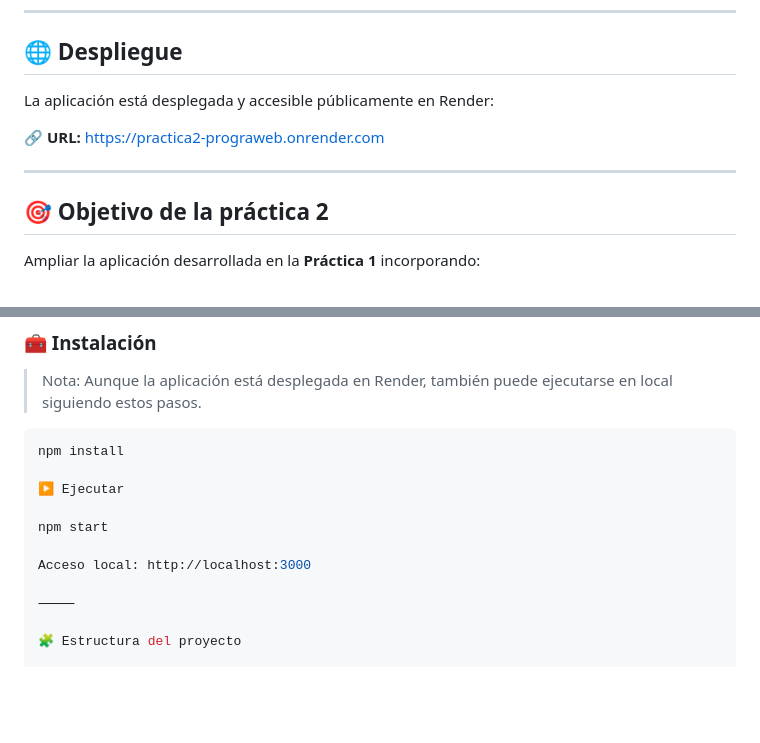
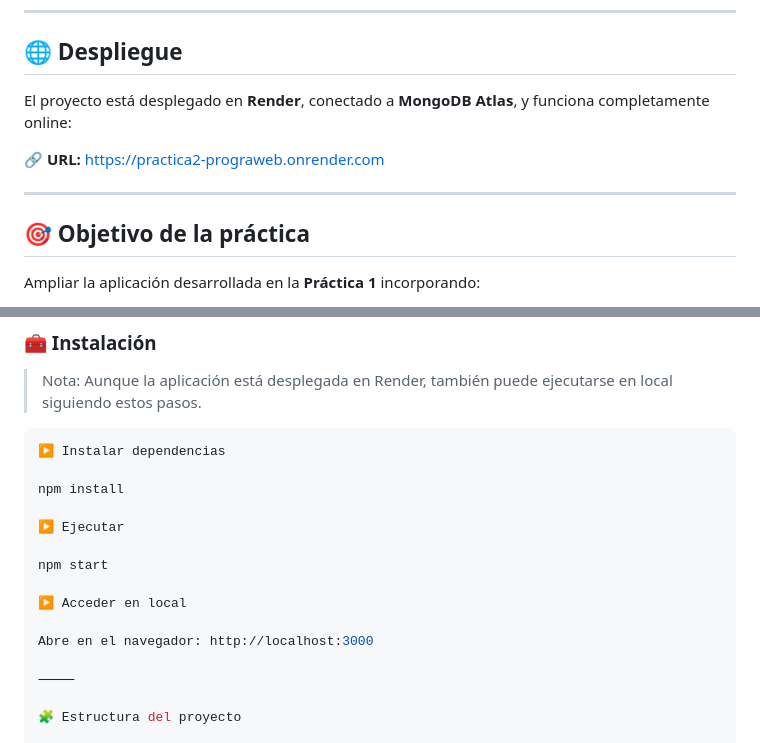
Before and after one commit to srgiom/practica2_prograWeb, a Markdown page: readme.md, 2 parts joined by grey strips. Drawn GitHub-style; blank space fills up the shorter version.

````diff
--- a/readme.md
+++ b/readme.md
@@ -8,13 +8,13 @@
 
 ## 🌐 Despliegue
 
-La aplicación está desplegada y accesible públicamente en Render:
+El proyecto está desplegado en **Render**, conectado a **MongoDB Atlas**, y funciona completamente online:
 
 🔗 **URL:** [https://practica2-prograweb.onrender.com](https://practica2-prograweb.onrender.com)
 
 ---
 
-## 🎯 Objetivo de la práctica 2
+## 🎯 Objetivo de la práctica
 
 Ampliar la aplicación desarrollada en la **Práctica 1** incorporando:
 
@@ -43,13 +43,17 @@ Manteniendo:
 > en local siguiendo estos pasos.
 
 ```bash
+▶️ Instalar dependencias
+
 npm install
 
 ▶️ Ejecutar
 
 npm start
 
-Acceso local: http://localhost:3000
+▶️ Acceder en local
+
+Abre en el navegador: http://localhost:3000
 
 ⸻
 
````
